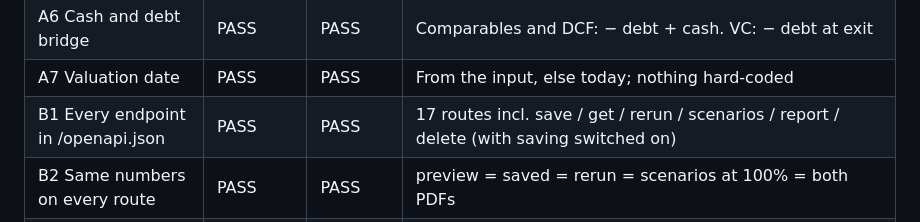
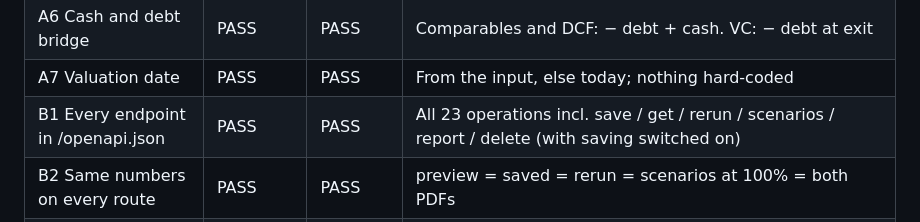
Before and after one commit to snezhanatuneska-maker/valuation-model, a Markdown page: CHECKLIST.md, the part around the change. Drawn GitHub-style.

Commit message:
Checklist: correct the number of API operations checked
Co-Authored-By: Claude Opus 5.5 <noreply@anthropic.com>
Claude-Session: https://claude.ai/code/session_01ADFwGVjkQYsCwNngKLD1QZ

```diff
--- a/CHECKLIST.md
+++ b/CHECKLIST.md
@@ -14,7 +14,7 @@ Baseline = the code before this loop (123 tests, all passing). Final = after the
 | A5 Risk multiplier / hurdle labels | FAIL | PASS | The code uses no 0.55 anywhere; labels match the code. Was: API description still said "DCF Multiples" (iteration 4). See QUESTIONS.md 4 |
 | A6 Cash and debt bridge | PASS | PASS | Comparables and DCF: − debt + cash. VC: − debt at exit |
 | A7 Valuation date | PASS | PASS | From the input, else today; nothing hard-coded |
-| B1 Every endpoint in /openapi.json | PASS | PASS | 17 routes incl. save / get / rerun / scenarios / report / delete (with saving switched on) |
+| B1 Every endpoint in /openapi.json | PASS | PASS | All 23 operations incl. save / get / rerun / scenarios / report / delete (with saving switched on) |
 | B2 Same numbers on every route | PASS | PASS | preview = saved = rerun = scenarios at 100% = both PDFs |
 | B3 Bad input → readable 422, private saves | FAIL | PASS | Was: NaN/Infinity gave 500 from the PDF route. Saves are private per browser ID (no email login any more: QUESTIONS.md 9) |
 | C1 Walk the wizard, PDF download, no console errors | FAIL | PASS | Was: a console error on every visit (missing site icon, iteration 1). Desktop 1280 px and phone 390 px |
```
